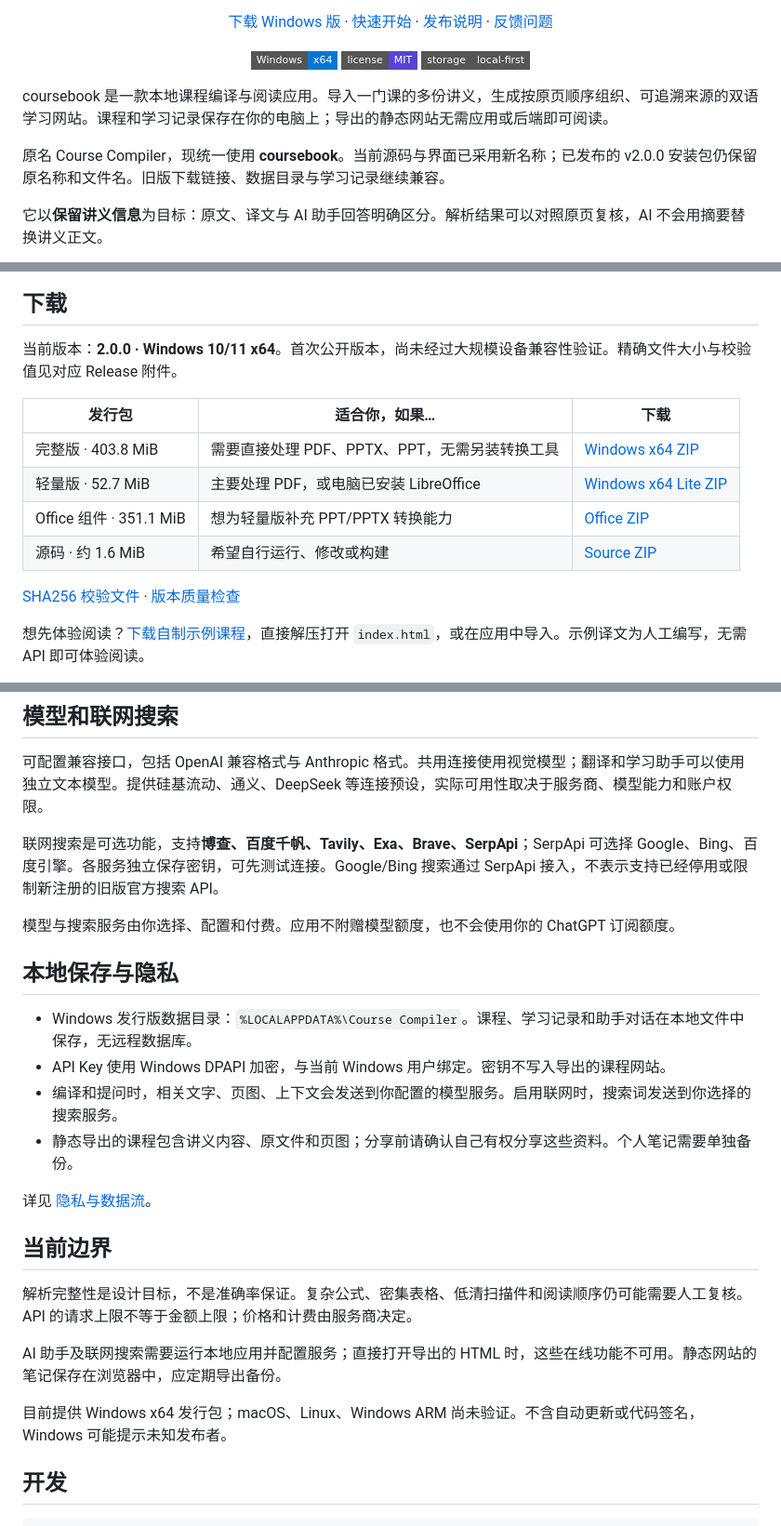
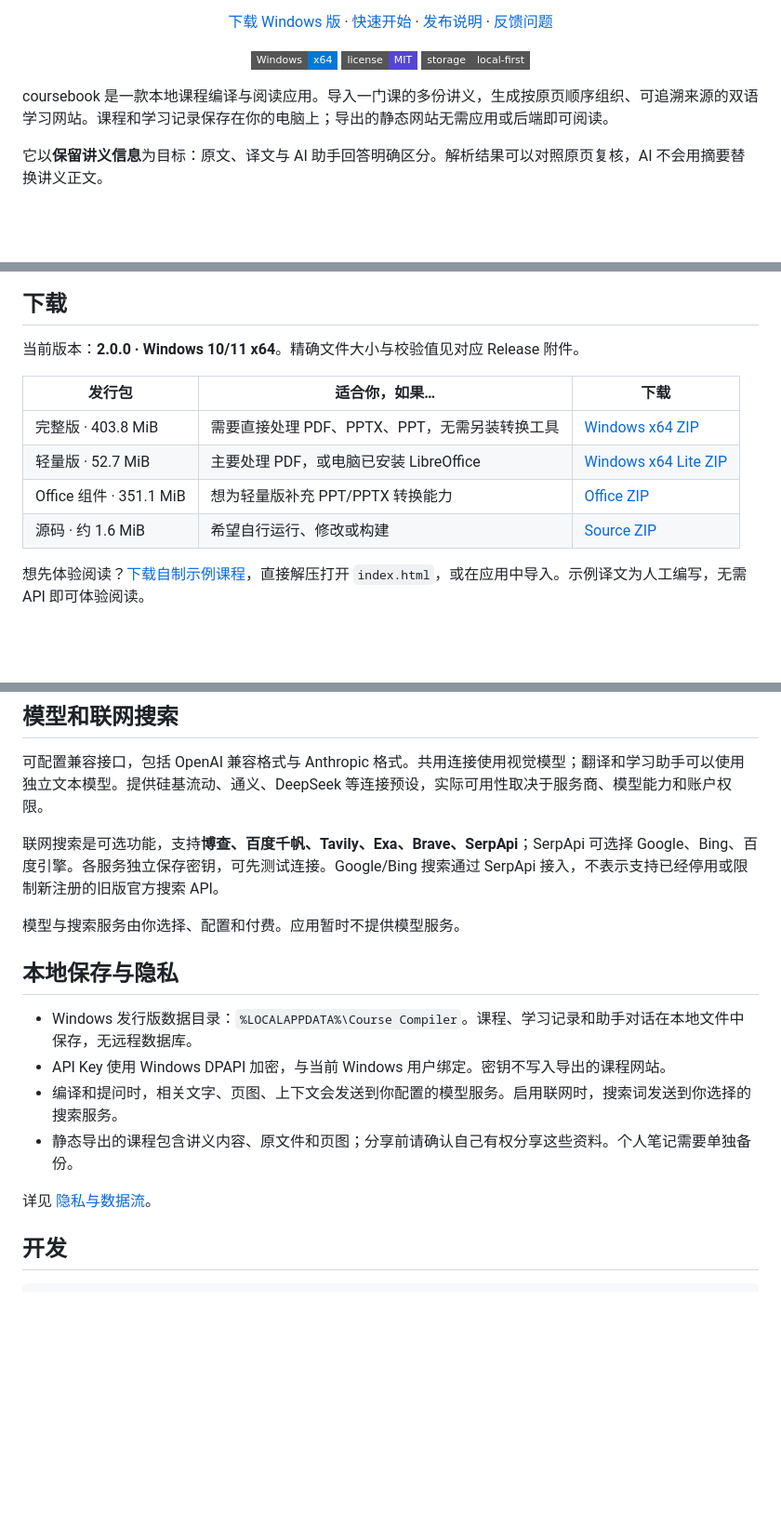
Before and after one commit to yunmyuki/coursebook, a Markdown page: README.md, 3 parts joined by grey strips. Shown at 93% size. Drawn GitHub-style; badges without logos; blank space fills up the shorter version.

```diff
--- a/README.md
+++ b/README.md
@@ -16,15 +16,13 @@ PDF · PPTX · PPT → 完整原文 · 对照译文 · 原图表 · 按需 AI
 
 coursebook 是一款本地课程编译与阅读应用。导入一门课的多份讲义，生成按原页顺序组织、可追溯来源的双语学习网站。课程和学习记录保存在你的电脑上；导出的静态网站无需应用或后端即可阅读。
 
-原名 Course Compiler，现统一使用 **coursebook**。当前源码与界面已采用新名称；已发布的 v2.0.0 安装包仍保留原名称和文件名。旧版下载链接、数据目录与学习记录继续兼容。
-
 它以**保留讲义信息**为目标：原文、译文与 AI 助手回答明确区分。解析结果可以对照原页复核，AI 不会用摘要替换讲义正文。
 
 ![coursebook 双语阅读器，自制示例课程](docs/images/reader.png)
 
 ## 下载
 
-当前版本：**2.0.0 · Windows 10/11 x64**。首次公开版本，尚未经过大规模设备兼容性验证。精确文件大小与校验值见对应 Release 附件。
+当前版本：**2.0.0 · Windows 10/11 x64**。精确文件大小与校验值见对应 Release 附件。
 
 | 发行包 | 适合你，如果… | 下载 |
 | --- | --- | --- |
@@ -33,7 +31,6 @@ coursebook 是一款本地课程编译与阅读应用。导入一门课的多份
 | Office 组件 · 351.1 MiB | 想为轻量版补充 PPT/PPTX 转换能力 | [Office ZIP](https://github.com/yunmyuki/coursebook/releases/download/v2.0.0/CourseCompiler-Office-Windows-x64.zip) |
 | 源码 · 约 1.6 MiB | 希望自行运行、修改或构建 | [Source ZIP](https://github.com/yunmyuki/coursebook/releases/download/v2.0.0/CourseCompiler-Source.zip) |
 
-[SHA256 校验文件](https://github.com/yunmyuki/coursebook/releases/download/v2.0.0/SHA256SUMS.txt) · [版本质量检查](docs/release-quality.md)
 
 想先体验阅读？[下载自制示例课程](https://github.com/yunmyuki/coursebook/releases/download/v2.0.0/CourseCompiler-Demo.zip)，直接解压打开 `index.html`，或在应用中导入。示例译文为人工编写，无需 API 即可体验阅读。
 
@@ -69,7 +66,7 @@ coursebook 是一款本地课程编译与阅读应用。导入一门课的多份
 
 联网搜索是可选功能，支持**博查、百度千帆、Tavily、Exa、Brave、SerpApi**；SerpApi 可选择 Google、Bing、百度引擎。各服务独立保存密钥，可先测试连接。Google/Bing 搜索通过 SerpApi 接入，不表示支持已经停用或限制新注册的旧版官方搜索 API。
 
-模型与搜索服务由你选择、配置和付费。应用不附赠模型额度，也不会使用你的 ChatGPT 订阅额度。
+模型与搜索服务由你选择、配置和付费。应用暂时不提供模型服务。
 
 ## 本地保存与隐私
 
@@ -80,13 +77,6 @@ coursebook 是一款本地课程编译与阅读应用。导入一门课的多份
 
 详见 [隐私与数据流](docs/privacy.md)。
 
-## 当前边界
-
-解析完整性是设计目标，不是准确率保证。复杂公式、密集表格、低清扫描件和阅读顺序仍可能需要人工复核。API 的请求上限不等于金额上限；价格和计费由服务商决定。
-
-AI 助手及联网搜索需要运行本地应用并配置服务；直接打开导出的 HTML 时，这些在线功能不可用。静态网站的笔记保存在浏览器中，应定期导出备份。
-
-目前提供 Windows x64 发行包；macOS、Linux、Windows ARM 尚未验证。不含自动更新或代码签名，Windows 可能提示未知发布者。
 
 ## 开发
 
```
